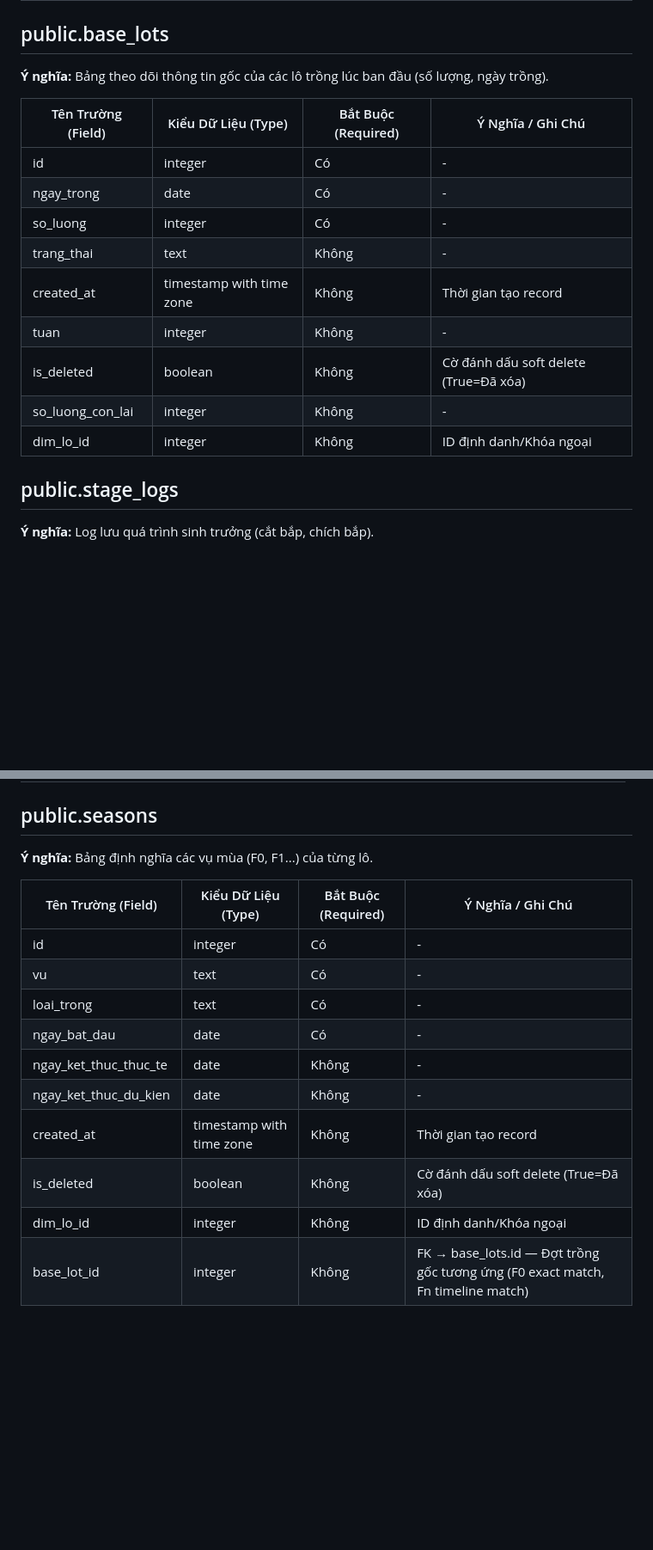
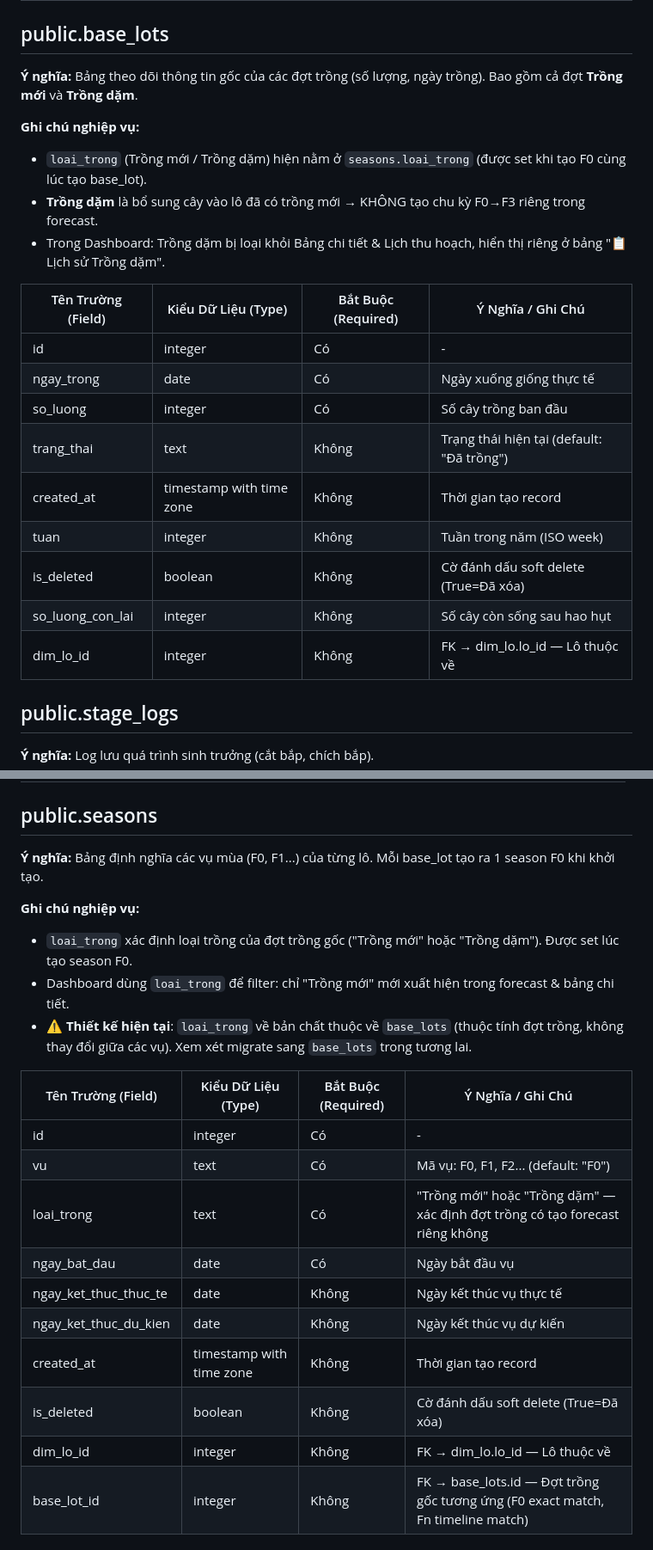
Before and after one commit to Dapaoo0/truong-ton-data-entry, a Markdown page: docs/schema.md, 2 parts joined by grey strips. Shown at 86% size. Drawn GitHub-style; blank space fills up the shorter version.

Commit message:
docs: update schema, command, findings for trong dam separation + schema design note

```diff
--- a/docs/schema.md
+++ b/docs/schema.md
@@ -217,19 +217,24 @@ Tài liệu này ghi lại chi tiết toàn bộ cấu trúc cơ sở dữ liệ
 | updated_at | timestamp without time zone | Không | Thời gian cập nhật record |
 
 ## public.base_lots
-**Ý nghĩa:** Bảng theo dõi thông tin gốc của các lô trồng lúc ban đầu (số lượng, ngày trồng).
+**Ý nghĩa:** Bảng theo dõi thông tin gốc của các đợt trồng (số lượng, ngày trồng). Bao gồm cả đợt **Trồng mới** và **Trồng dặm**.
+
+**Ghi chú nghiệp vụ:**
+- `loai_trong` (Trồng mới / Trồng dặm) hiện nằm ở `seasons.loai_trong` (được set khi tạo F0 cùng lúc tạo base_lot).
+- **Trồng dặm** là bổ sung cây vào lô đã có trồng mới → KHÔNG tạo chu kỳ F0→F3 riêng trong forecast.
+- Trong Dashboard: Trồng dặm bị loại khỏi Bảng chi tiết & Lịch thu hoạch, hiển thị riêng ở bảng "📋 Lịch sử Trồng dặm".
 
 | Tên Trường (Field) | Kiểu Dữ Liệu (Type) | Bắt Buộc (Required) | Ý Nghĩa / Ghi Chú |
 |---|---|---|---|
 | id | integer | Có | - |
-| ngay_trong | date | Có | - |
-| so_luong | integer | Có | - |
-| trang_thai | text | Không | - |
+| ngay_trong | date | Có | Ngày xuống giống thực tế |
+| so_luong | integer | Có | Số cây trồng ban đầu |
+| trang_thai | text | Không | Trạng thái hiện tại (default: "Đã trồng") |
 | created_at | timestamp with time zone | Không | Thời gian tạo record |
-| tuan | integer | Không | - |
+| tuan | integer | Không | Tuần trong năm (ISO week) |
 | is_deleted | boolean | Không | Cờ đánh dấu soft delete (True=Đã xóa) |
-| so_luong_con_lai | integer | Không | - |
-| dim_lo_id | integer | Không | ID định danh/Khóa ngoại |
+| so_luong_con_lai | integer | Không | Số cây còn sống sau hao hụt |
+| dim_lo_id | integer | Không | FK → dim_lo.lo_id — Lô thuộc về |
 
 ## public.stage_logs
 **Ý nghĩa:** Log lưu quá trình sinh trưởng (cắt bắp, chích bắp).
@@ -305,19 +310,24 @@ Tài liệu này ghi lại chi tiết toàn bộ cấu trúc cơ sở dữ liệ
 | created_at | timestamp with time zone | Không | Thời gian tạo record |
 
 ## public.seasons
-**Ý nghĩa:** Bảng định nghĩa các vụ mùa (F0, F1...) của từng lô.
+**Ý nghĩa:** Bảng định nghĩa các vụ mùa (F0, F1...) của từng lô. Mỗi base_lot tạo ra 1 season F0 khi khởi tạo.
+
+**Ghi chú nghiệp vụ:**
+- `loai_trong` xác định loại trồng của đợt trồng gốc ("Trồng mới" hoặc "Trồng dặm"). Được set lúc tạo season F0.
+- Dashboard dùng `loai_trong` để filter: chỉ "Trồng mới" mới xuất hiện trong forecast & bảng chi tiết.
+- ⚠️ **Thiết kế hiện tại**: `loai_trong` về bản chất thuộc về `base_lots` (thuộc tính đợt trồng, không thay đổi giữa các vụ). Xem xét migrate sang `base_lots` trong tương lai.
 
 | Tên Trường (Field) | Kiểu Dữ Liệu (Type) | Bắt Buộc (Required) | Ý Nghĩa / Ghi Chú |
 |---|---|---|---|
 | id | integer | Có | - |
-| vu | text | Có | - |
-| loai_trong | text | Có | - |
-| ngay_bat_dau | date | Có | - |
-| ngay_ket_thuc_thuc_te | date | Không | - |
-| ngay_ket_thuc_du_kien | date | Không | - |
+| vu | text | Có | Mã vụ: F0, F1, F2... (default: "F0") |
+| loai_trong | text | Có | "Trồng mới" hoặc "Trồng dặm" — xác định đợt trồng có tạo forecast riêng không |
+| ngay_bat_dau | date | Có | Ngày bắt đầu vụ |
+| ngay_ket_thuc_thuc_te | date | Không | Ngày kết thúc vụ thực tế |
+| ngay_ket_thuc_du_kien | date | Không | Ngày kết thúc vụ dự kiến |
 | created_at | timestamp with time zone | Không | Thời gian tạo record |
 | is_deleted | boolean | Không | Cờ đánh dấu soft delete (True=Đã xóa) |
-| dim_lo_id | integer | Không | ID định danh/Khóa ngoại |
+| dim_lo_id | integer | Không | FK → dim_lo.lo_id — Lô thuộc về |
 | base_lot_id | integer | Không | FK → base_lots.id — Đợt trồng gốc tương ứng (F0 exact match, Fn timeline match) |
 
 ## public.size_measure_logs
```
Also changed, not shown: docs/command.md (+1 -0 lines), docs/findings.md (+2 -0 lines).
